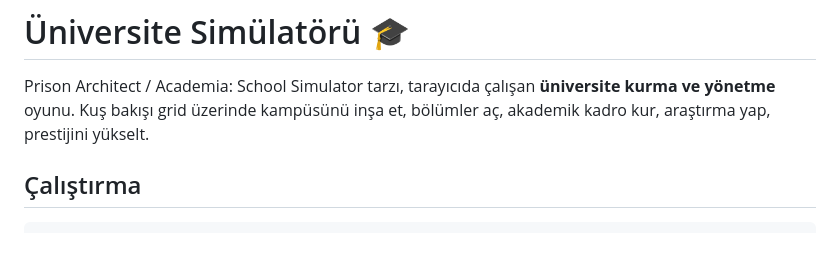
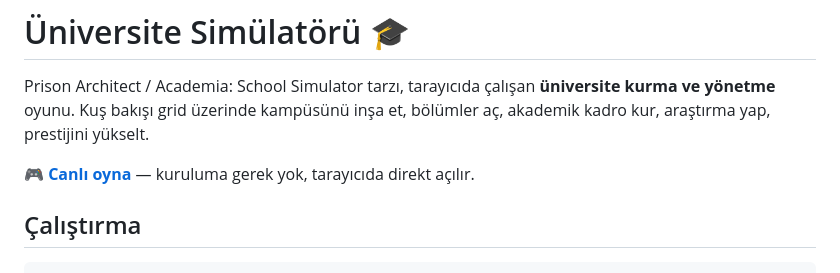
Before and after one commit to ozdoganosman/college-simulator, a Markdown page: README.md, the part around the change. Drawn GitHub-style; blank space fills up the shorter version.

Commit message:
README: GitHub Pages canlı demo linkini ekle (#5)
Claude-Session: https://claude.ai/code/session_018Veg5cYjE6RojgUwm3Lc9X

Co-authored-by: Claude <noreply@anthropic.com>

```diff
--- a/README.md
+++ b/README.md
@@ -1,6 +1,8 @@
 # Üniversite Simülatörü 🎓
 
 Prison Architect / Academia: School Simulator tarzı, tarayıcıda çalışan **üniversite kurma ve yönetme** oyunu. Kuş bakışı grid üzerinde kampüsünü inşa et, bölümler aç, akademik kadro kur, araştırma yap, prestijini yükselt.
+
+🎮 **[Canlı oyna](https://ozdoganosman.github.io/college-simulator/)** — kuruluma gerek yok, tarayıcıda direkt açılır.
 
 ## Çalıştırma
 
```
